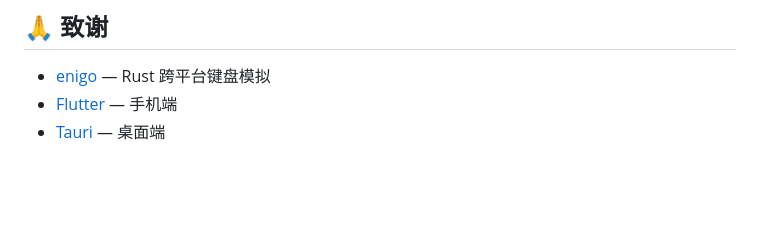
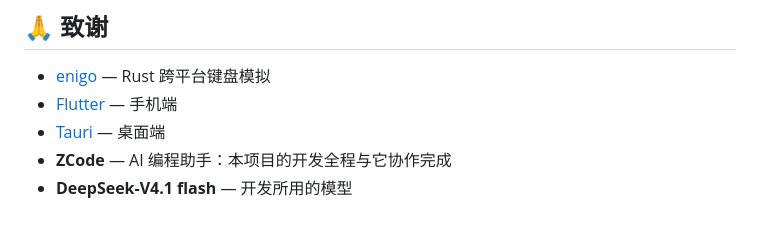
Before and after one commit to jihonghe/beeptype, a Markdown page: README.md, the part around the change. Rendered like a GitHub page; blank space fills up the shorter version.

Commit message:
docs: README 致谢补上 ZCode 与 DeepSeek-V4.1 flash

```diff
--- a/README.md
+++ b/README.md
@@ -113,3 +113,5 @@
 - [enigo](https://github.com/pasce/enigo) — Rust 跨平台键盘模拟
 - [Flutter](https://flutter.dev) — 手机端
 - [Tauri](https://tauri.app) — 桌面端
+- **ZCode** — AI 编程助手：本项目的开发全程与它协作完成
+- **DeepSeek-V4.1 flash** — 开发所用的模型
```
